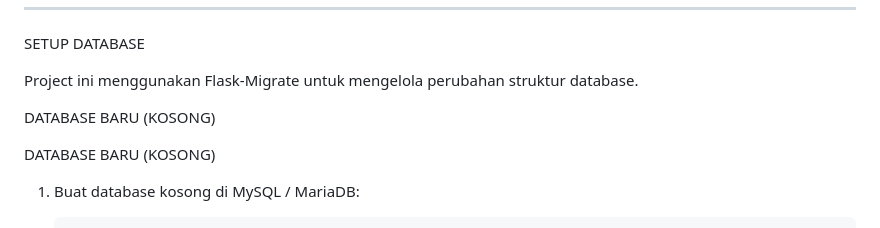
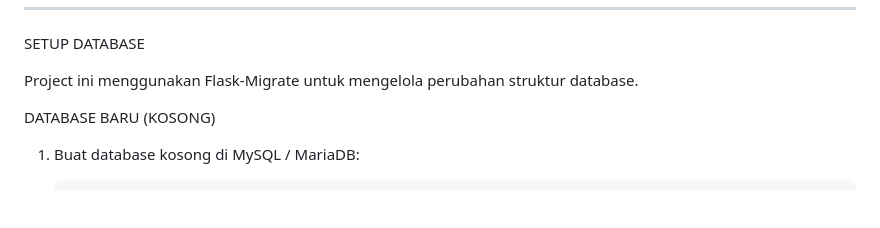
Before and after one commit to kampusriset/23g_flask_kelola_kos, a Markdown page: README.md, the part around the change. Drawn GitHub-style; blank space fills up the shorter version.

Commit message:
Remove duplicate database creation instructions
Removed duplicate section about creating an empty database.

```diff
--- a/README.md
+++ b/README.md
@@ -55,8 +55,6 @@ Pastikan database mykost_db sudah dibuat di MySQL/MariaDB.
 SETUP DATABASE
 
 Project ini menggunakan Flask-Migrate untuk mengelola perubahan struktur database.
-
-DATABASE BARU (KOSONG)
 
 DATABASE BARU (KOSONG)
 
```
